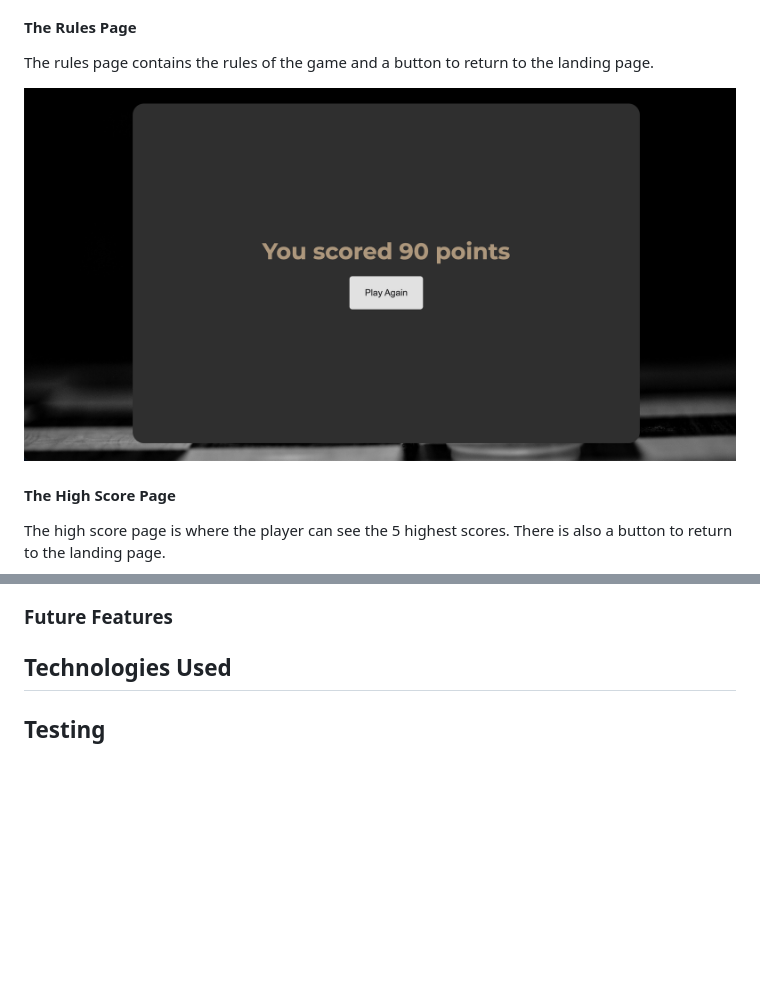
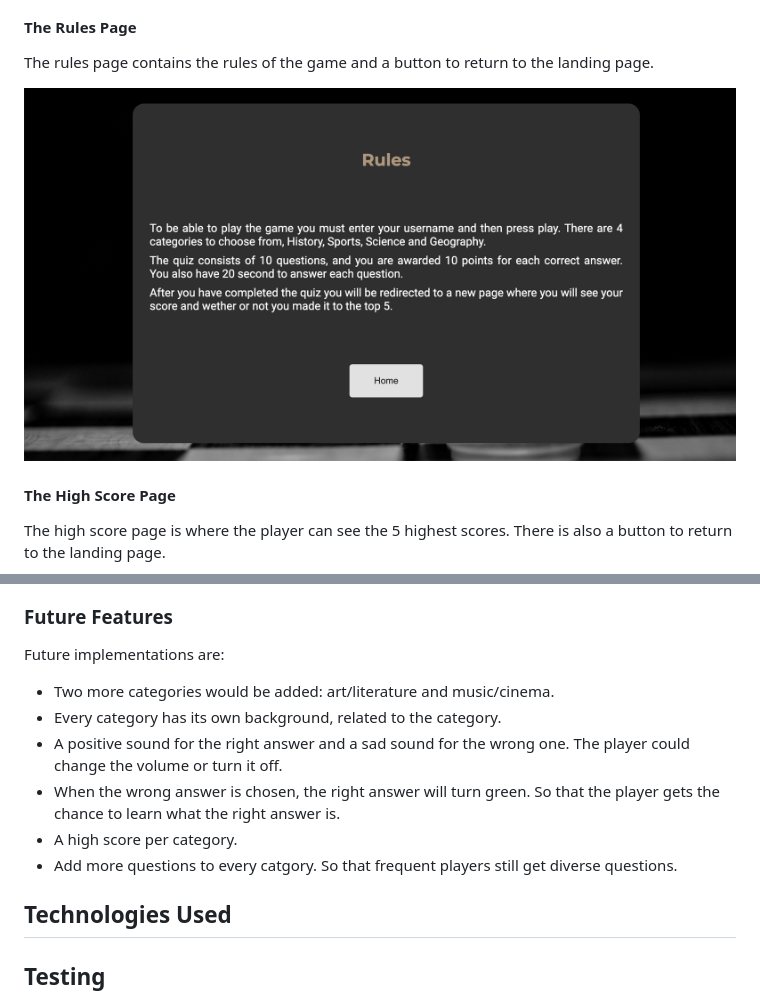
Before and after one commit to jmanager25/quiz-master, a Markdown page: README.md, 2 parts joined by grey strips. Rendered like a GitHub page; pictures changed too: assets/images/features/rules-page.png; blank space fills up the shorter version.

```diff
--- a/README.md
+++ b/README.md
@@ -79,6 +79,14 @@ The high score page is where the player can see the 5 highest scores. There is a
 ![The high score page](assets/images/features/high%20score.png)
 
 ### Future Features
+
+Future implementations are:
+* Two more categories would be added: art/literature and music/cinema.
+* Every category has its own background, related to the category.
+* A positive sound for the right answer and a sad sound for the wrong one. The player could change the volume or turn it off.
+* When the wrong answer is chosen, the right answer will turn green. So that the player gets the chance to learn what the right answer is.
+* A high score per category.
+* Add more questions to every catgory. So that frequent players still get diverse questions.
 
 
 
```
Also changed, not shown: other parts of README.md (+1 -1 lines), assets/images/features/categories-page.png, assets/images/features/feeback-page.png (deleted), assets/images/features/feedback-page.png (added), assets/images/features/play-area.png.
